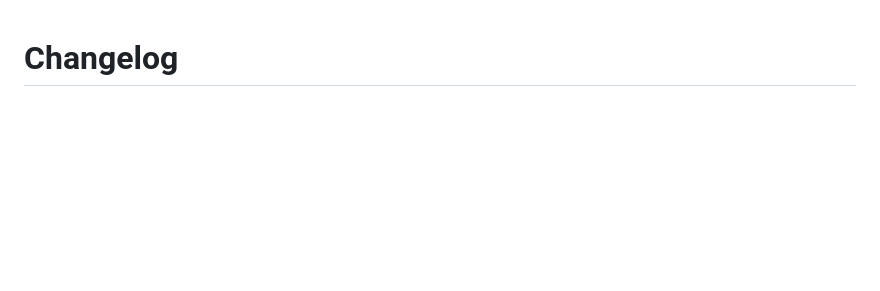
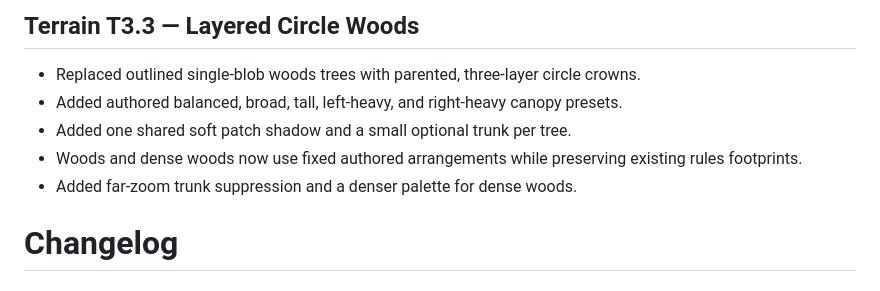
Before and after one commit to lowlevelwizards/Crossroads, a Markdown page: docs/CHANGELOG.md, the part around the change. GitHub-like rendering; blank space fills up the shorter version.

Commit message:
Tree changelog

```diff
--- a/docs/CHANGELOG.md
+++ b/docs/CHANGELOG.md
@@ -1,3 +1,11 @@
+## Terrain T3.3 — Layered Circle Woods
+
+- Replaced outlined single-blob woods trees with parented, three-layer circle crowns.
+- Added authored balanced, broad, tall, left-heavy, and right-heavy canopy presets.
+- Added one shared soft patch shadow and a small optional trunk per tree.
+- Woods and dense woods now use fixed authored arrangements while preserving existing rules footprints.
+- Added far-zoom trunk suppression and a denser palette for dense woods.
+
 # Changelog
 
 ## Visual Stability 3K — Formation and silhouette pass
```
